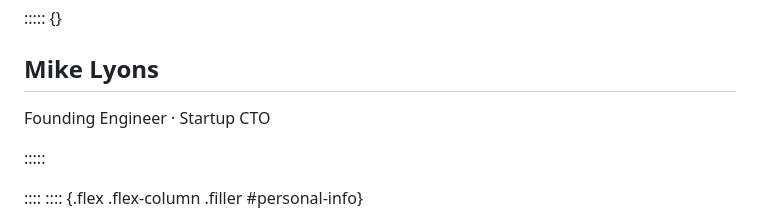
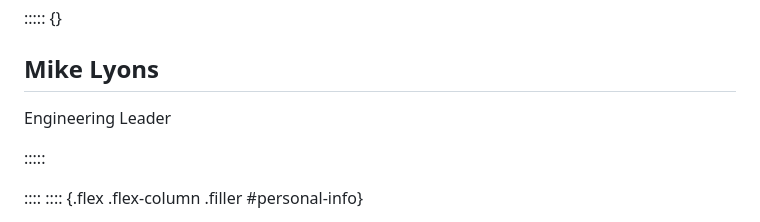
Before and after one commit to frenchie4111/resume, a Markdown page: src/Resume.md, the part around the change. Drawn GitHub-style.

Commit message:
Change headline title to Engineering Leader
Co-Authored-By: Claude Opus 5.5 <noreply@anthropic.com>

```diff
--- a/src/Resume.md
+++ b/src/Resume.md
@@ -16,7 +16,7 @@ You are viewing the HTML version of this resume. Download the PDF [here](Resume.
 
 ## Mike Lyons
 
-Founding Engineer · Startup CTO
+Engineering Leader
 
 :::::
 
```
